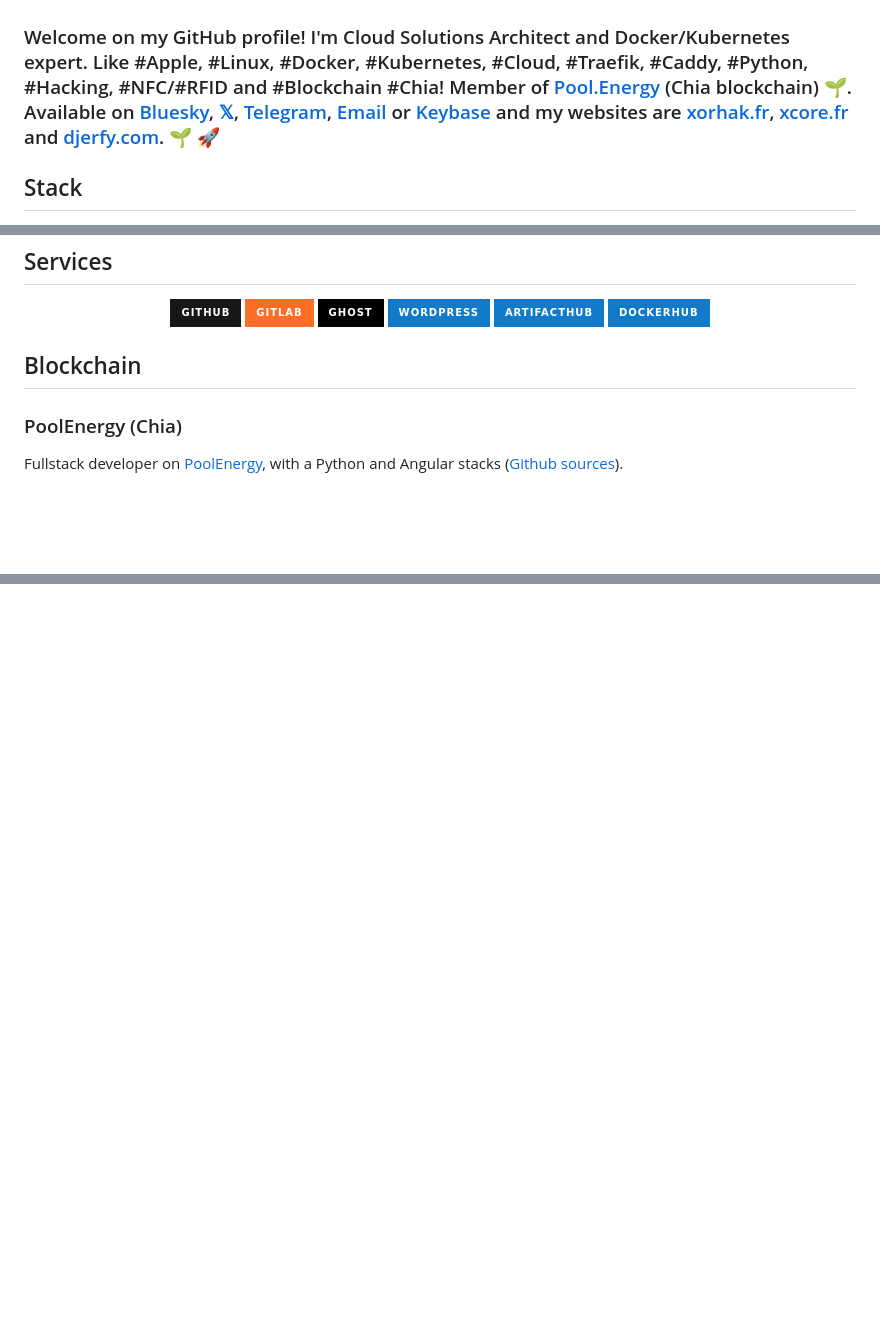
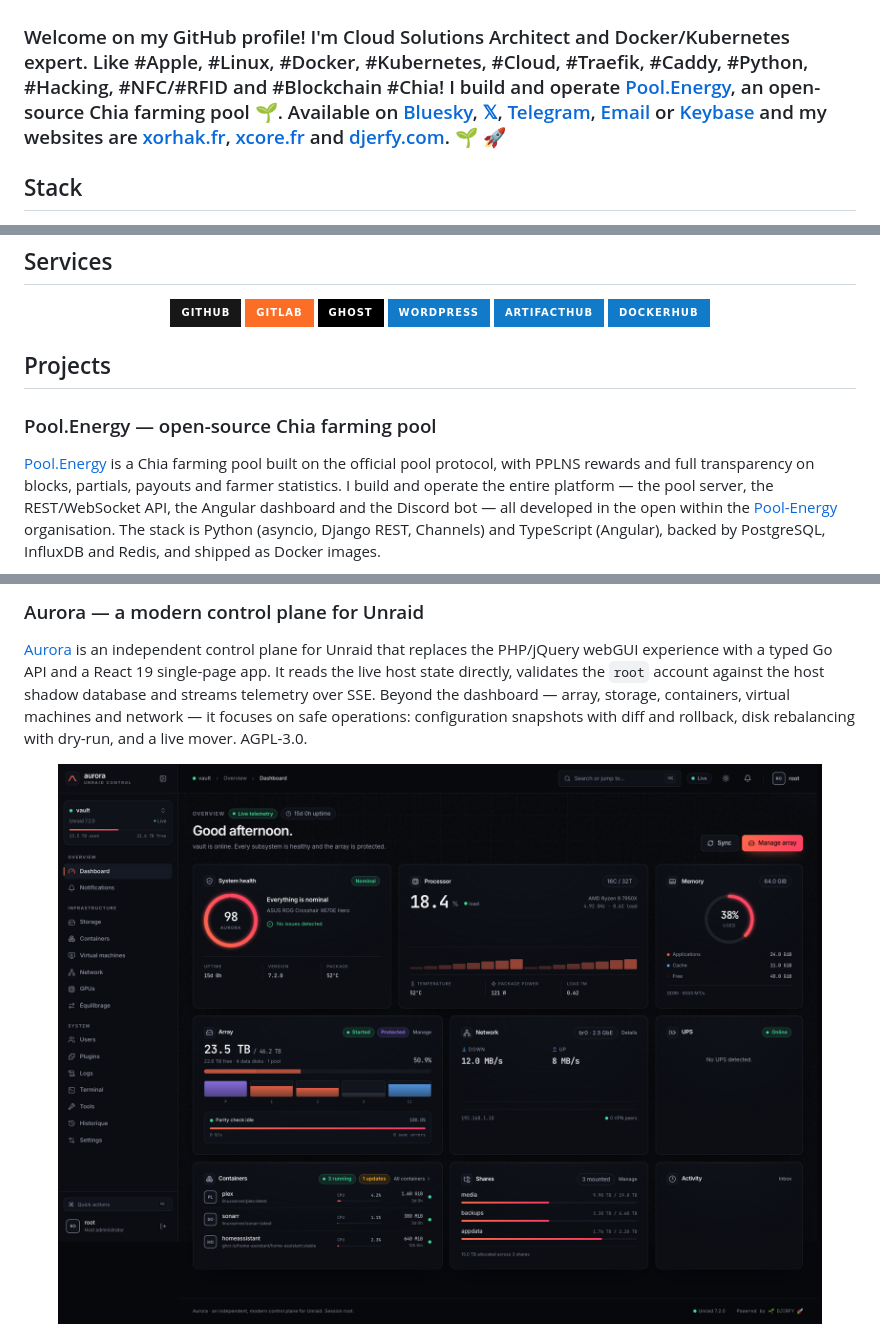
Before and after one commit to djerfy/djerfy, a Markdown page: README.md, 3 parts joined by grey strips. Rendered like a GitHub page; pictures changed too: assets/unraid-aurora-dashboard.png (added); badges without logos; blank space fills up the shorter version.

Commit message:
docs(profile): expand Pool.Energy description and add Aurora project

```diff
--- a/README.md
+++ b/README.md
@@ -2,7 +2,7 @@
   <img style="max-width: 100%; border-radius: 0.375rem !important;" src="https://raw.githubusercontent.com/djerfy/djerfy/master/assets/background_3.jpg" />
 </div>
 
-### Welcome on my GitHub profile! I'm Cloud Solutions Architect and Docker/Kubernetes expert. Like #Apple, #Linux, #Docker, #Kubernetes, #Cloud, #Traefik, #Caddy, #Python, #Hacking, #NFC/#RFID and #Blockchain #Chia! Member of [Pool.Energy](https://pool.energy) (Chia blockchain) 🌱. Available on [Bluesky](https://bsky.app/profile/djerfy.bsky.social), [𝕏](https://x.com/djerfy), [Telegram](https://telegram.me/djerfy), [Email](mailto:djerfy@gmail.com) or [Keybase](https://keybase.io/djerfy) and my websites are [xorhak.fr](https://xorhak.fr), [xcore.fr](https://xcore.fr) and [djerfy.com](https://archive.djerfy.com). 🌱 🚀
+### Welcome on my GitHub profile! I'm Cloud Solutions Architect and Docker/Kubernetes expert. Like #Apple, #Linux, #Docker, #Kubernetes, #Cloud, #Traefik, #Caddy, #Python, #Hacking, #NFC/#RFID and #Blockchain #Chia! I build and operate [Pool.Energy](https://pool.energy), an open-source Chia farming pool 🌱. Available on [Bluesky](https://bsky.app/profile/djerfy.bsky.social), [𝕏](https://x.com/djerfy), [Telegram](https://telegram.me/djerfy), [Email](mailto:djerfy@gmail.com) or [Keybase](https://keybase.io/djerfy) and my websites are [xorhak.fr](https://xorhak.fr), [xcore.fr](https://xcore.fr) and [djerfy.com](https://archive.djerfy.com). 🌱 🚀
 
 ## Stack
 
@@ -64,10 +64,10 @@
   <a href="https://hub.docker.com/u/djerfy"><img height="30em" src="https://img.shields.io/badge/DockerHUB-%23117AC9.svg?style=for-the-badge&logo=docker&logoColor=white" alt="DockerHUB" /></a>
 </div>
 
-## Blockchain
+## Projects
 
-### PoolEnergy (Chia)
+### Pool.Energy — open-source Chia farming pool
 
-Fullstack developer on [PoolEnergy](https://pool.energy), with a Python and Angular stacks ([Github sources](https://github.com/Pool-Energy)).
+[Pool.Energy](https://pool.energy) is a Chia farming pool built on the official pool protocol, with PPLNS rewards and full transparency on blocks, partials, payouts and farmer statistics. I build and operate the entire platform — the pool server, the REST/WebSocket API, the Angular dashboard and the Discord bot — all developed in the open within the [Pool-Energy](https://github.com/Pool-Energy) organisation. The stack is Python (asyncio, Django REST, Channels) and TypeScript (Angular), backed by PostgreSQL, InfluxDB and Redis, and shipped as Docker images.
 
 <div align="center">
@@ -75 +75,9 @@ Fullstack developer on [PoolEnergy](https://pool.energy), with a Python and Angu
 </div>
+
+### Aurora — a modern control plane for Unraid
+
+[Aurora](https://github.com/djerfy/unraid-aurora) is an independent control plane for Unraid that replaces the PHP/jQuery webGUI experience with a typed Go API and a React 19 single-page app. It reads the live host state directly, validates the `root` account against the host shadow database and streams telemetry over SSE. Beyond the dashboard — array, storage, containers, virtual machines and network — it focuses on safe operations: configuration snapshots with diff and rollback, disk rebalancing with dry-run, and a live mover. AGPL-3.0.
+
+<div align="center">
+  <a href="https://github.com/djerfy/unraid-aurora"><img src="https://raw.githubusercontent.com/djerfy/djerfy/master/assets/unraid-aurora-dashboard.png" alt="Aurora dashboard — Unraid control plane" /></a>
+</div>
```
Also changed, not shown: other parts of README.md (+1 -1 lines).
